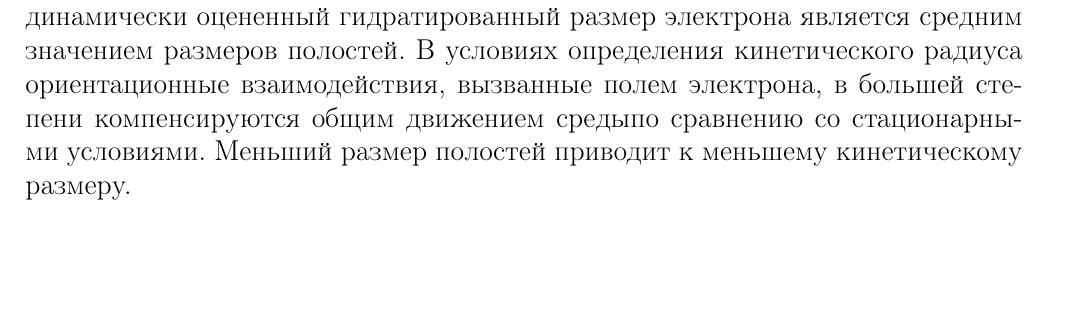
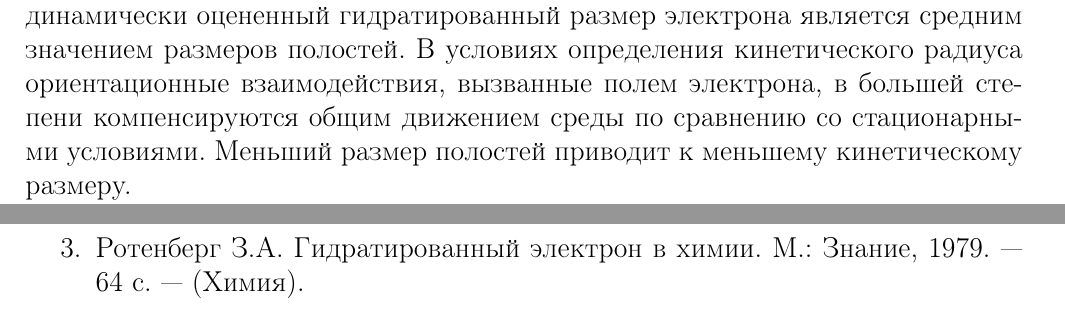
Before and after one commit to artfin/5physmethods, a LaTeX document (electrochem3/tex/main.tex): part of page 2 of 2 before the commit and two parts of pages 2 and 3 of 3 after it, the two joined at a grey line, cut so that both start at the same text, the shorter picture padded with empty space. Compiled offline with pdfLaTeX.

Commit message:
corrections to el3

```diff
--- a/electrochem3/tex/main.tex
+++ b/electrochem3/tex/main.tex
@@ -70,7 +70,7 @@
 \end{table}
 
 Борновский радиус гидратированного электрона превышает борновские радиусы всех галоид-анионов. \par
-Согласно модели полости (digger mechanism), в растворителе образуется полость, в которой локализуется электрон. Внутри этой полости энергия электрона ниже, чем вне ее. Снижение энергии электрона вызвано тем, что он создает вокруг себя электрическое поле, ориентирующее полярные молекулы растворителя. Таким образом, в результате такой поляризации, вокруг электрона создается своего рода "ловушка". Однако потенциальный барьер такой ловушки не является высоким, электрон легко перескакивает между полостями. Размер полости не является определенной величиной, а имеет распределенный характер. Термодинамически оцененный гидратированный размер электрона является средним значением размеров полостей. В условиях определения кинетического радиуса ориентационные взаимодействия, вызванные полем электрона, в большей степени компенсируются общим движением средыпо сравнению со стационарными условиями. Меньший размер полостей приводит к меньшему кинетическому размеру.
+Согласно модели полости (digger mechanism), в растворителе образуется полость, в которой локализуется электрон. Внутри этой полости энергия электрона ниже, чем вне ее. Снижение энергии электрона вызвано тем, что он создает вокруг себя электрическое поле, ориентирующее полярные молекулы растворителя. Таким образом, в результате такой поляризации, вокруг электрона создается своего рода "ловушка". Однако потенциальный барьер такой ловушки не является высоким, электрон легко перескакивает между полостями. Размер полости не является определенной величиной, а имеет распределенный характер. Термодинамически оцененный гидратированный размер электрона является средним значением размеров полостей. В условиях определения кинетического радиуса ориентационные взаимодействия, вызванные полем электрона, в большей степени компенсируются общим движением среды по сравнению со стационарными условиями. Меньший размер полостей приводит к меньшему кинетическому размеру.
 
 Предполагая, что борновский радиус $r_i$ не зависит от температуры, получим оценку $\Delta G_s(360K)$:
 \begin{gather}
@@ -84,6 +84,7 @@
 \begin{enumerate}
 	\item Malmberg, C.G. and Maryott, A.A., 1956. Dielectric Constant of Water from 0 to 100 C. Journal of research of the National Bureau of Standards, 56(1), pp.1-8.
 	\item Fawcett, W.R., 1999. Thermodynamic parameters for the solvation of monatomic ions in water. The Journal of Physical Chemistry B, 103(50), pp.11181-11185.
+	\item Ротенберг З.А. Гидратированный электрон в химии. М.: Знание, 1979. — 64 с. — (Химия).
 \end{enumerate}
 
 
```
Also changed, not shown: electrochem3/tex/main.pdf, 3 other files.
